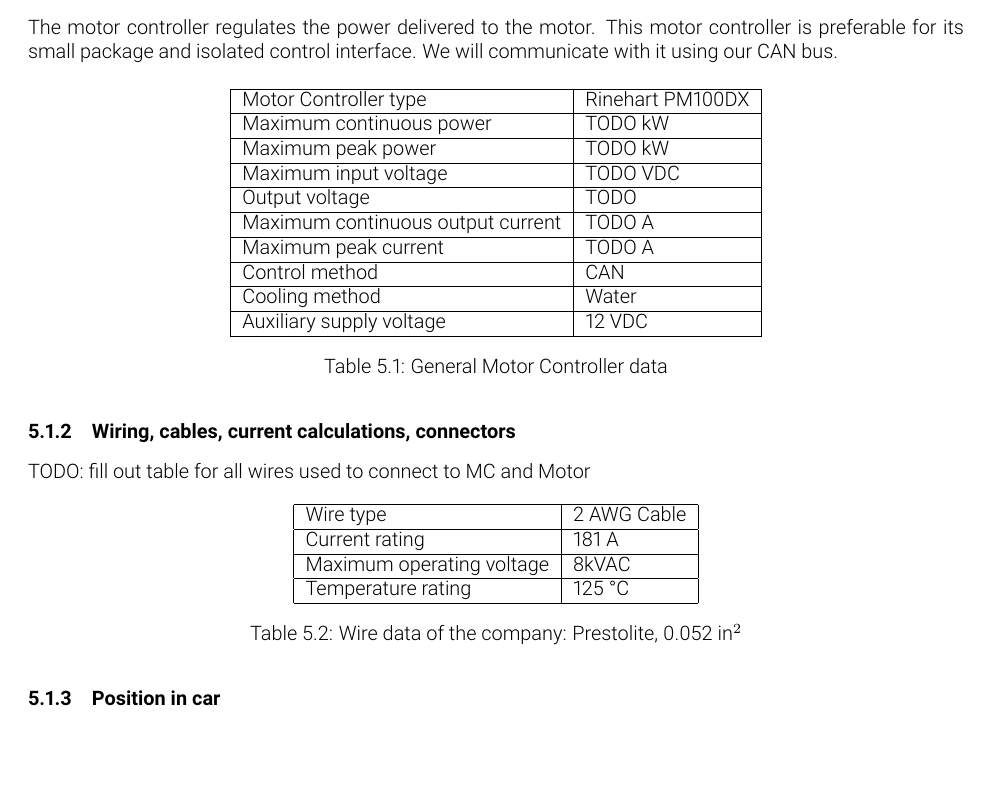
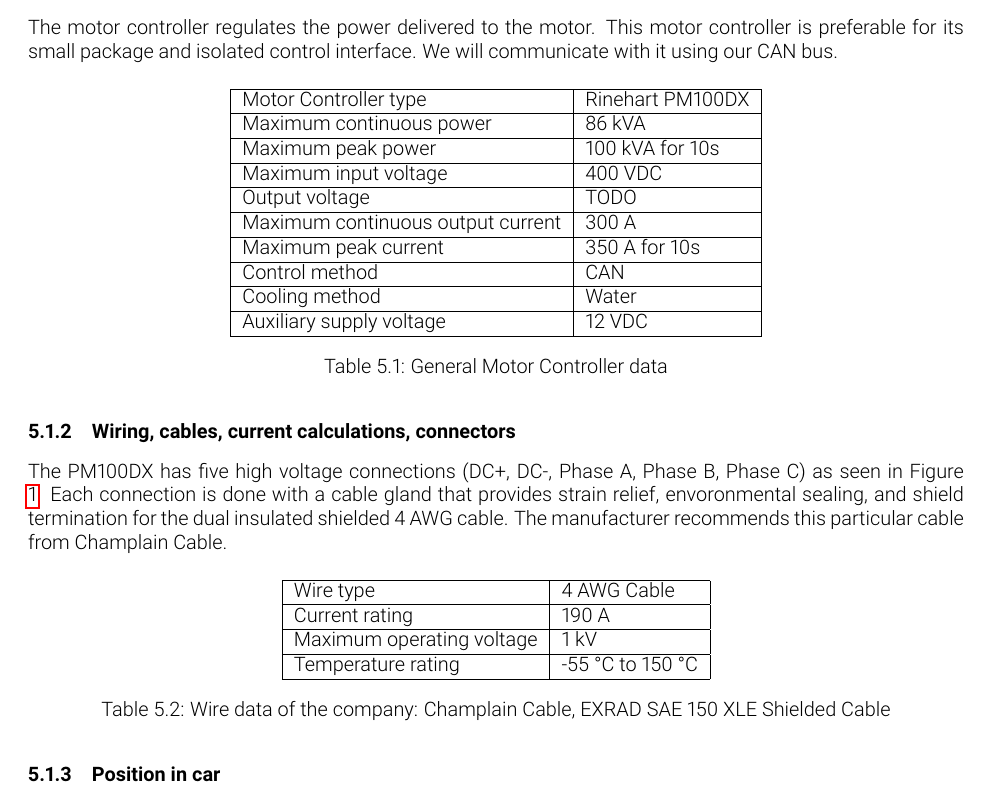
Before and after one commit to olin-electric-motorsports/ESF, a LaTeX document (esf_main.tex): part of page 19 of 22, cut so that both start at the same text, the shorter picture padded with empty space. Compiled offline with pdfLaTeX.

Commit message:
added short description and wire data

```diff
--- a/esf_main.tex
+++ b/esf_main.tex
@@ -1,4 +1,4 @@
-\documentclass{article} %on the controller banch now
+\documentclass{article}
 \usepackage[margin=1in, paperwidth=8.5in, paperheight=11in]{geometry}
 \usepackage{caption}
 \usepackage{subcaption}
@@ -732,12 +732,12 @@
 	\begin{tabular}{|l|l|}
 	\hline
 	Motor Controller type & Rinehart PM100DX \\ \hline
-	Maximum continuous power & TODO kW \\ \hline
-	Maximum peak power & TODO kW \\ \hline
-	Maximum input voltage & TODO VDC \\ \hline
+	Maximum continuous power & 86 kVA \\ \hline
+	Maximum peak power & 100 kVA for 10s \\ \hline
+	Maximum input voltage & 400 VDC \\ \hline
 	Output voltage & TODO \\ \hline
-	Maximum continuous output current & TODO A \\ \hline
-	Maximum peak current & TODO A \\ \hline
+	Maximum continuous output current & 300 A \\ \hline
+	Maximum peak current & 350 A for 10s \\ \hline
 	Control method & CAN \\ \hline
 	Cooling method & Water \\ \hline
 	Auxiliary supply voltage & 12 VDC \\ \hline
@@ -748,18 +748,19 @@
 
 \subsubsection{Wiring, cables, current calculations, connectors}
 %Describe the wiring, show schematics, provide calculations for currents and voltages and show data regarding the cables and connectors used.
-TODO: fill out table for all wires used to connect to MC and Motor
+
+The PM100DX has five high voltage connections (DC+, DC-, Phase A, Phase B, Phase C) as seen in Figure \ref{fig:TS_block_diagram}. Each connection is done with a cable gland that provides strain relief, envoronmental sealing, and shield termination for the dual insulated shielded 4 AWG cable. The manufacturer recommends this particular cable from Champlain Cable.
 
 \begin{table}[H]
 	\centering
 	\begin{tabular}{|l|l|}
 	\hline
-	Wire type & 2 AWG Cable\\ \hline
-	Current rating & 181 A \\ \hline
-	Maximum operating voltage & 8kVAC \\ \hline
-	Temperature rating & 125 \degree C \\ \hline
+	Wire type & 4 AWG Cable\\ \hline
+	Current rating & 190 A \\ \hline
+	Maximum operating voltage & 1 kV \\ \hline
+	Temperature rating & -55 \degree C to 150 \degree C \\ \hline
 	\end{tabular}
-	\caption{Wire data of the company: Prestolite, 0.052 in$^{2}$}
+	\caption{Wire data of the company: Champlain Cable, EXRAD SAE 150 XLE Shielded Cable}
 	\label{motortomcwire}
 \end{table}
 
```
